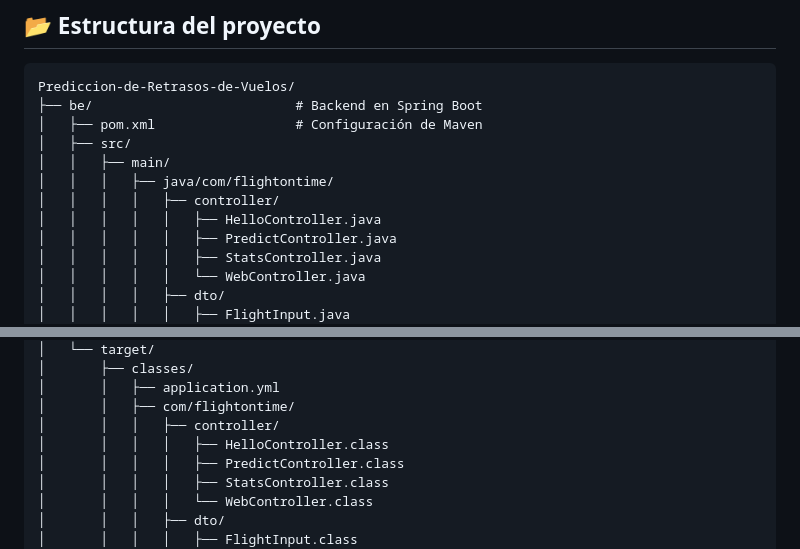
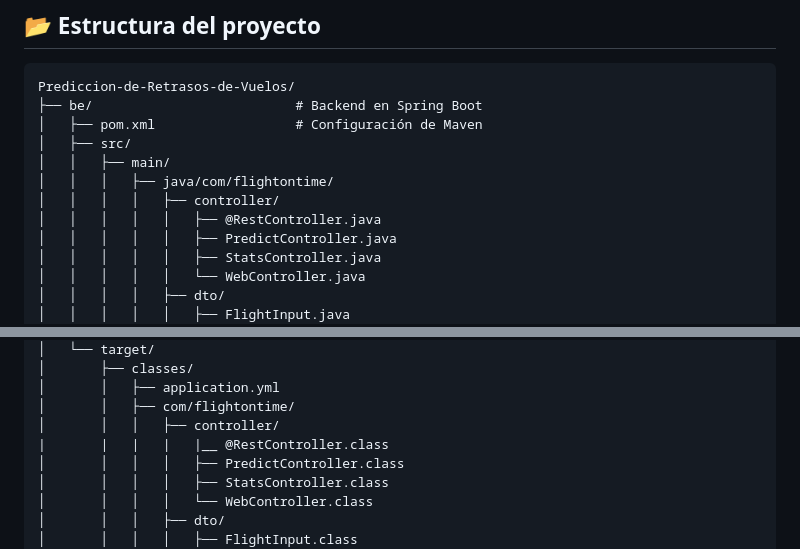
Before and after one commit to arnaldourbina/HACKATON_Equipo_H12-25-L-Equipo74, a Markdown page: BackEnd/README.md, 2 parts joined by grey strips. Rendered like a GitHub page.

Commit message:
Reemplazar HelloController to @RestController

```diff
--- a/BackEnd/README.md
+++ b/BackEnd/README.md
@@ -27,7 +27,7 @@ Prediccion-de-Retrasos-de-Vuelos/
 │   │   ├── main/
 │   │   │   ├── java/com/flightontime/
 │   │   │   │   ├── controller/
-│   │   │   │   │   ├── HelloController.java
+│   │   │   │   │   ├── @RestController.java
 │   │   │   │   │   ├── PredictController.java
 │   │   │   │   │   ├── StatsController.java
 │   │   │   │   │   └── WebController.java
@@ -49,7 +49,7 @@ Prediccion-de-Retrasos-de-Vuelos/
 │       │   ├── application.yml
 │       │   ├── com/flightontime/
 │       │   │   ├── controller/
-│       │   │   │   ├── HelloController.class
+|       |   |   |   |__ @RestController.class
 │       │   │   │   ├── PredictController.class
 │       │   │   │   ├── StatsController.class
 │       │   │   │   └── WebController.class
```
